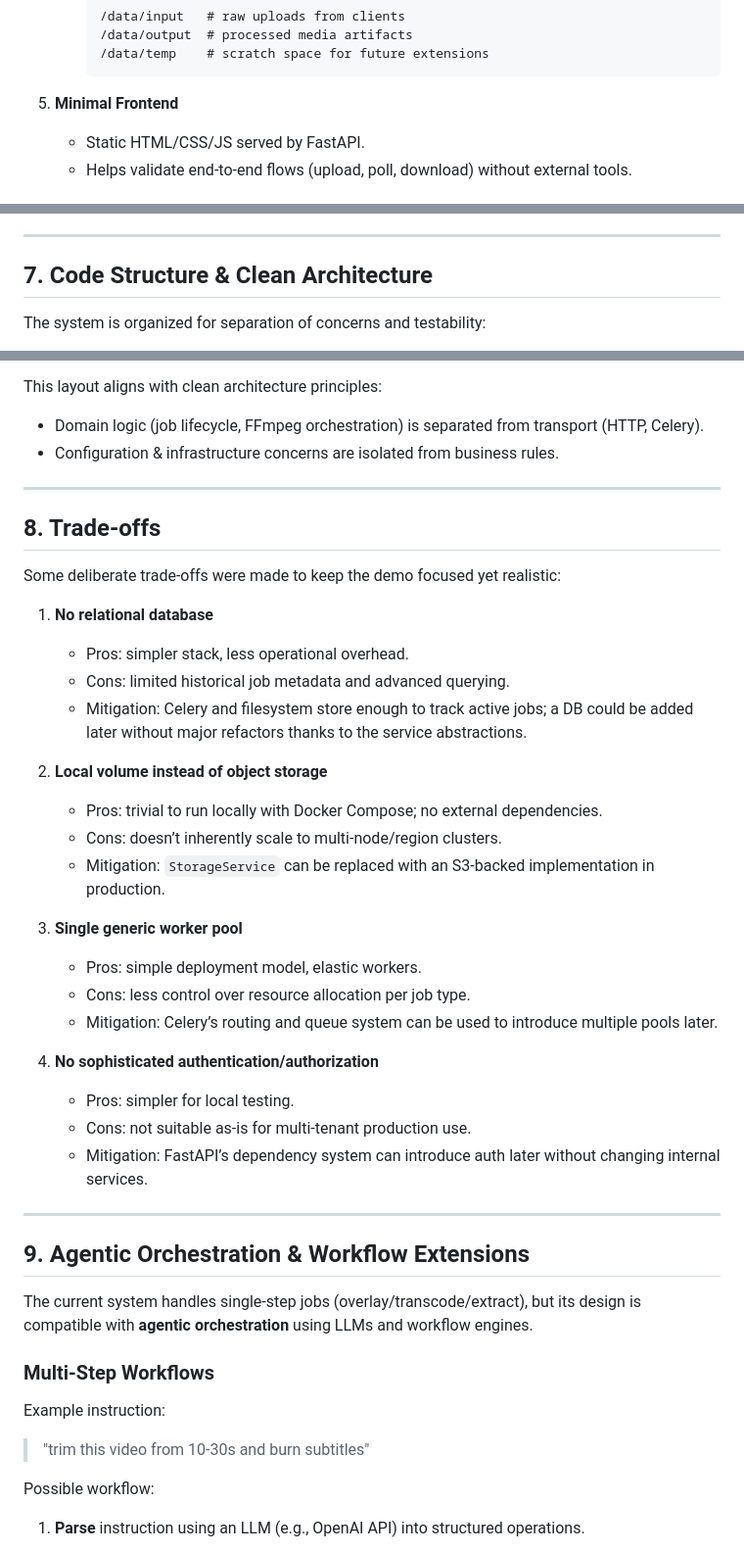
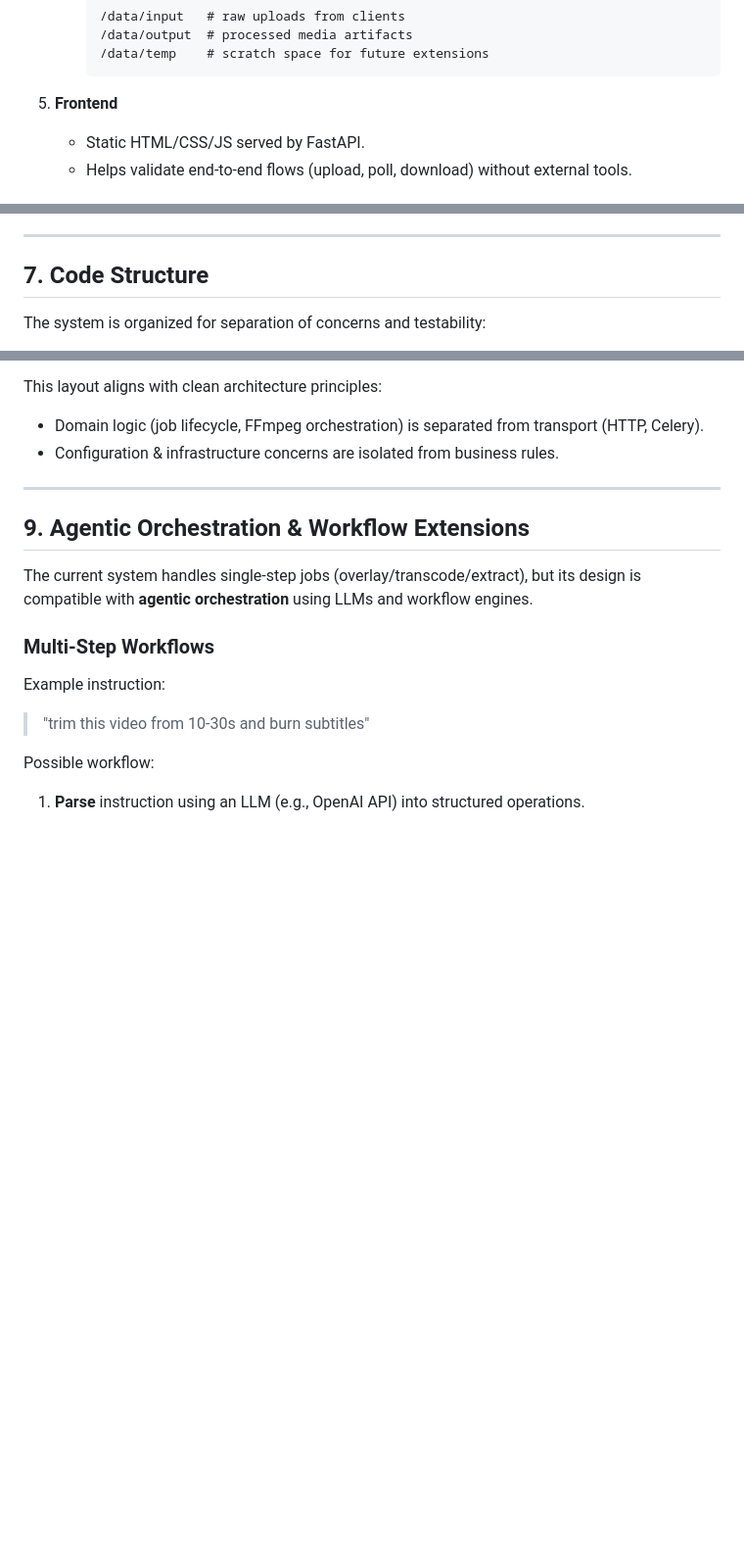
Before and after one commit to IamEzio/media-forge, a Markdown page: DESIGN.md, 3 parts joined by grey strips. Shown at 98% size. Rendered like a GitHub page; blank space fills up the shorter version.

````diff
--- a/DESIGN.md
+++ b/DESIGN.md
@@ -35,7 +35,7 @@ This document explains the architecture and design decisions behind **media-forg
      /data/temp    # scratch space for future extensions
      ```
 
-5. **Minimal Frontend**
+5. **Frontend**
    - Static HTML/CSS/JS served by FastAPI.
    - Helps validate end-to-end flows (upload, poll, download) without external tools.
 
@@ -245,7 +245,7 @@ To move from tens to tens of thousands of jobs per hour, consider:
 
 ---
 
-## 7. Code Structure & Clean Architecture
+## 7. Code Structure
 
 The system is organized for separation of concerns and testability:
 
@@ -269,32 +269,6 @@ This layout aligns with clean architecture principles:
 
 - Domain logic (job lifecycle, FFmpeg orchestration) is separated from transport (HTTP, Celery).
 - Configuration & infrastructure concerns are isolated from business rules.
-
----
-
-## 8. Trade-offs
-
-Some deliberate trade-offs were made to keep the demo focused yet realistic:
-
-1. **No relational database**
-   - Pros: simpler stack, less operational overhead.
-   - Cons: limited historical job metadata and advanced querying.
-   - Mitigation: Celery and filesystem store enough to track active jobs; a DB could be added later without major refactors thanks to the service abstractions.
-
-2. **Local volume instead of object storage**
-   - Pros: trivial to run locally with Docker Compose; no external dependencies.
-   - Cons: doesn’t inherently scale to multi-node/region clusters.
-   - Mitigation: `StorageService` can be replaced with an S3-backed implementation in production.
-
-3. **Single generic worker pool**
-   - Pros: simple deployment model, elastic workers.
-   - Cons: less control over resource allocation per job type.
-   - Mitigation: Celery’s routing and queue system can be used to introduce multiple pools later.
-
-4. **No sophisticated authentication/authorization**
-   - Pros: simpler for local testing.
-   - Cons: not suitable as-is for multi-tenant production use.
-   - Mitigation: FastAPI’s dependency system can introduce auth later without changing internal services.
 
 ---
 
````
Also changed, not shown: README.md (+1 -8 lines).
